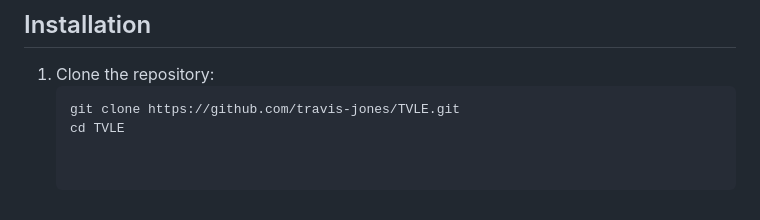
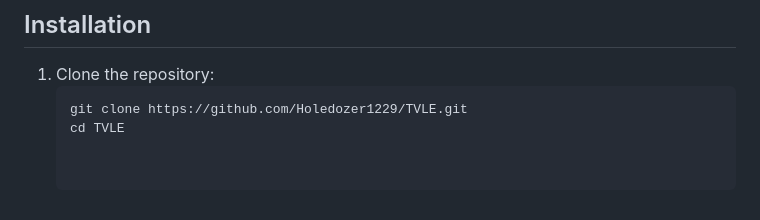
Before and after one commit to Holedozer1229/TVLE, a Markdown page: README.md, the part around the change. Drawn GitHub-style.

````diff
--- a/README.md
+++ b/README.md
@@ -120,5 +120,5 @@ TVLE represents a groundbreaking advancement in quantum mechanics, bridging theo
 
 1. Clone the repository:
    ```bash
-   git clone https://github.com/travis-jones/TVLE.git
+   git clone https://github.com/Holedozer1229/TVLE.git
    cd TVLE
````
